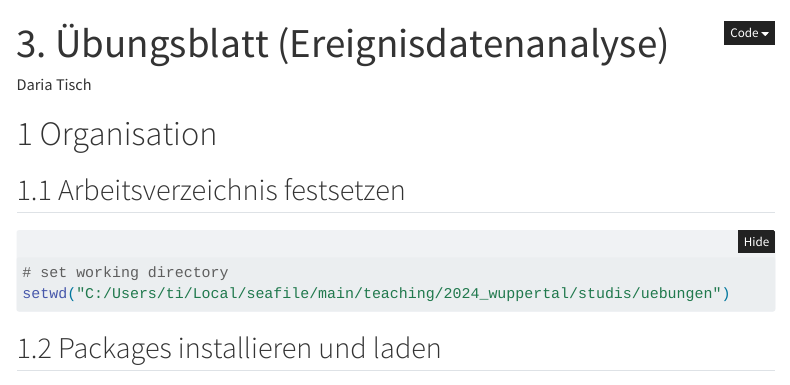
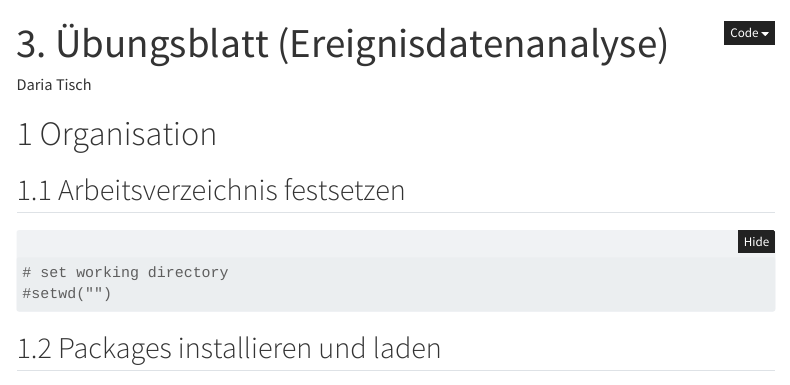
Before and after one commit to dariatisch/wup_2026, a Quarto document (uebungen/3_uebungsblatt.qmd): the page in a window 1100 px wide, from its top. Rendered offline with R 4.5, knitr and Pandoc in place of Quarto, with nearby package versions; folded parts are opened; some code elsewhere in the file could not run offline; menus at the side of the page are left out.

Commit message:
small changes

````diff
--- a/uebungen/3_uebungsblatt.qmd
+++ b/uebungen/3_uebungsblatt.qmd
@@ -19,7 +19,7 @@ number-sections: true
 
 ```{r}
 # set working directory
-setwd("C:/Users/ti/Local/seafile/main/teaching/2024_wuppertal/studis/uebungen")
+#setwd("")
 ```
 
 ## Packages installieren und laden
````
Also changed, not shown: uebungen/4_uebungsblatt.html (deleted), uebungen/4_uebungsblatt_files/figure-html/unnamed-chunk-11-1.png (deleted), uebungen/4_uebungsblatt_files/figure-html/unnamed-chunk-14-1.png (deleted), uebungen/3_uebungsblatt.qmd (2 more changed lines), 10 other files.
